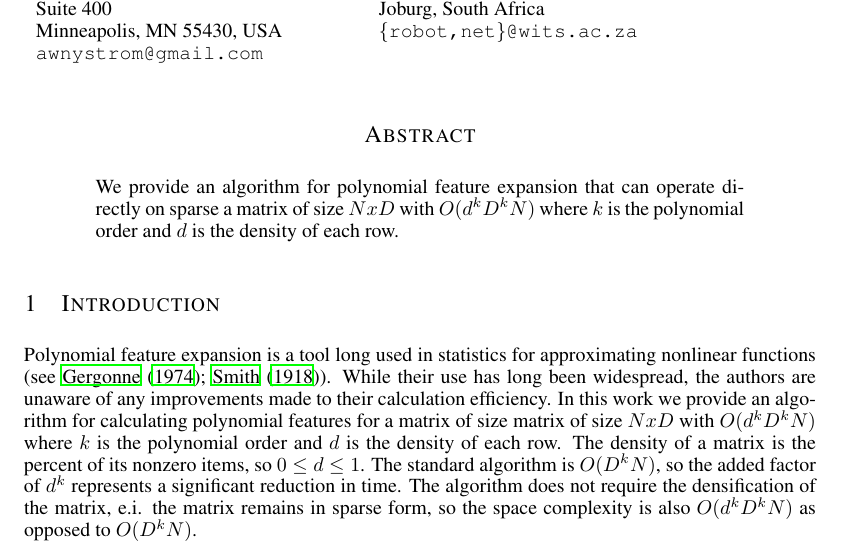
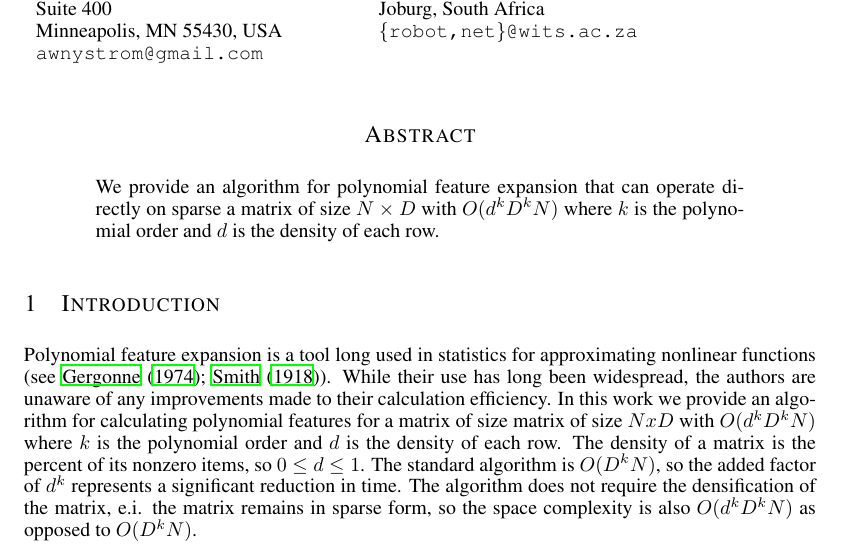
Before and after one commit to AWNystrom/SparseInteraction, a LaTeX paper (paper/workshop/sparse_poly.tex): part of page 1 of 6, cut so that both start at the same text. Compiled offline with LaTeX, dvips and Ghostscript.

Commit message:
dimensionality in abstract

```diff
--- a/paper/workshop/sparse_poly.tex
+++ b/paper/workshop/sparse_poly.tex
@@ -43,7 +43,7 @@ Joburg, South Africa \\
 
 \begin{abstract}
 We provide an algorithm for polynomial feature expansion that can operate directly on sparse a
-matrix of size $NxD$ with $O(d^kD^kN)$ where $k$ is the polynomial order and $d$ is the density of each row.
+matrix of size $N \times D$ with $O(d^kD^kN)$ where $k$ is the polynomial order and $d$ is the density of each row.
 
 \end{abstract}
 
```
Also changed, not shown: paper/workshop/sparse_poly.pdf.
